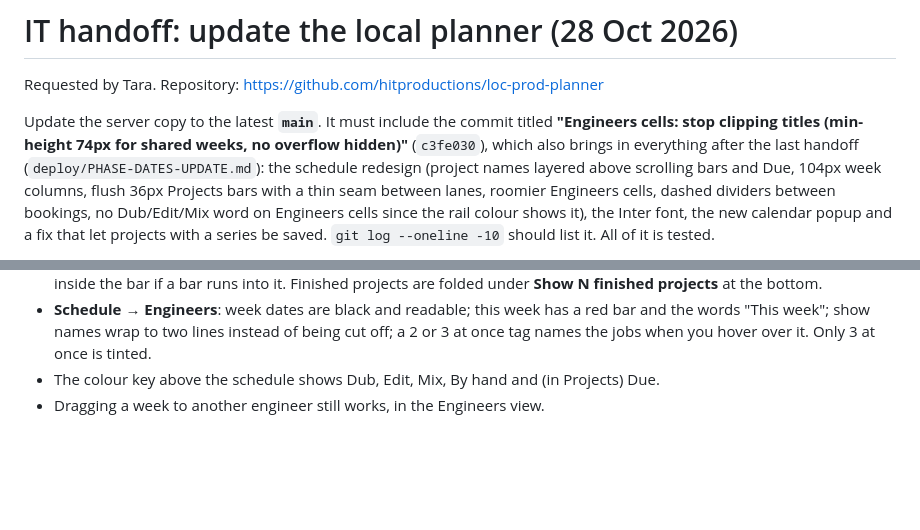
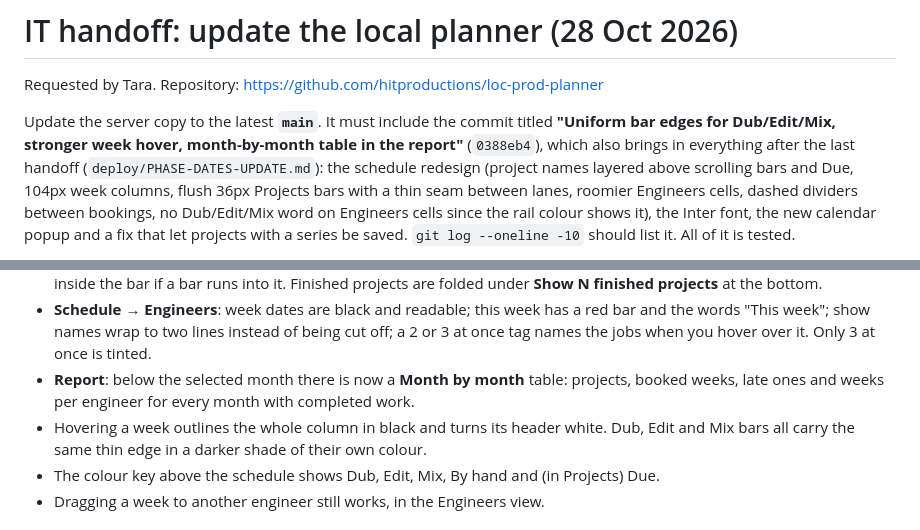
Before and after one commit to hitproductions/loc-prod-planner, a Markdown page: deploy/SCHEDULE-READABILITY-UPDATE.md, 2 parts joined by grey strips. Drawn GitHub-style; blank space fills up the shorter version.

Commit message:
IT handoff: update to 0388eb4

```diff
--- a/deploy/SCHEDULE-READABILITY-UPDATE.md
+++ b/deploy/SCHEDULE-READABILITY-UPDATE.md
@@ -3,7 +3,7 @@
 Requested by Tara. Repository: https://github.com/hitproductions/loc-prod-planner
 
 Update the server copy to the latest **`main`**. It must include the commit titled
-**"Engineers cells: stop clipping titles (min-height 74px for shared weeks, no overflow hidden)"** (`c3fe030`), which also brings in everything after
+**"Uniform bar edges for Dub/Edit/Mix, stronger week hover, month-by-month table in the report"** (`0388eb4`), which also brings in everything after
 the last handoff (`deploy/PHASE-DATES-UPDATE.md`): the schedule redesign (project names layered above scrolling bars and Due, 104px week columns, flush 36px Projects bars with a thin seam between lanes, roomier Engineers cells, dashed dividers between bookings, no Dub/Edit/Mix word on Engineers cells since the rail colour shows it), the Inter font, the
 new calendar popup and a fix that let projects with a series be saved. `git log --oneline -10`
 should list it. All of it is tested.
@@ -60,6 +60,8 @@ No existing column moves and no data changes.
 - **Schedule → Engineers**: week dates are black and readable; this week has a red bar and
   the words "This week"; show names wrap to two lines instead of being cut off; a 2 or 3 at
   once tag names the jobs when you hover over it. Only 3 at once is tinted.
+- **Report**: below the selected month there is now a **Month by month** table: projects, booked weeks, late ones and weeks per engineer for every month with completed work.
+- Hovering a week outlines the whole column in black and turns its header white. Dub, Edit and Mix bars all carry the same thin edge in a darker shade of their own colour.
 - The colour key above the schedule shows Dub, Edit, Mix, By hand and (in Projects) Due.
 - Dragging a week to another engineer still works, in the Engineers view.
 
```
